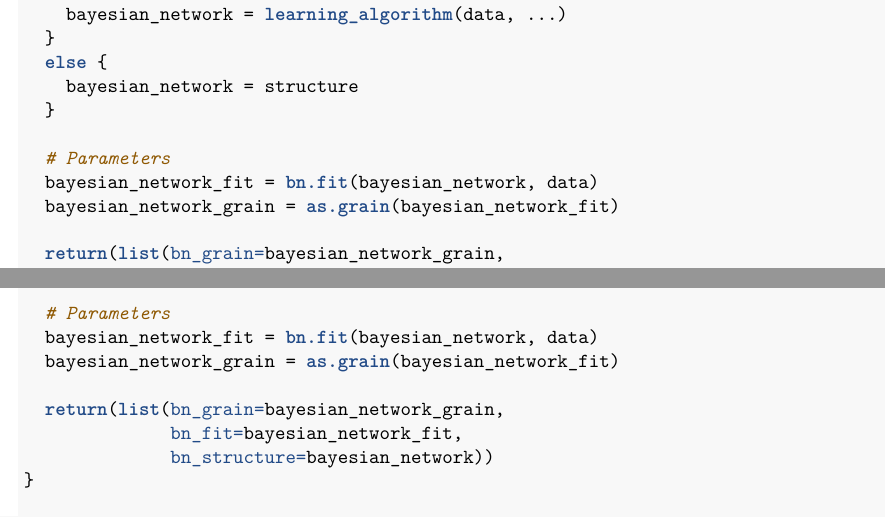
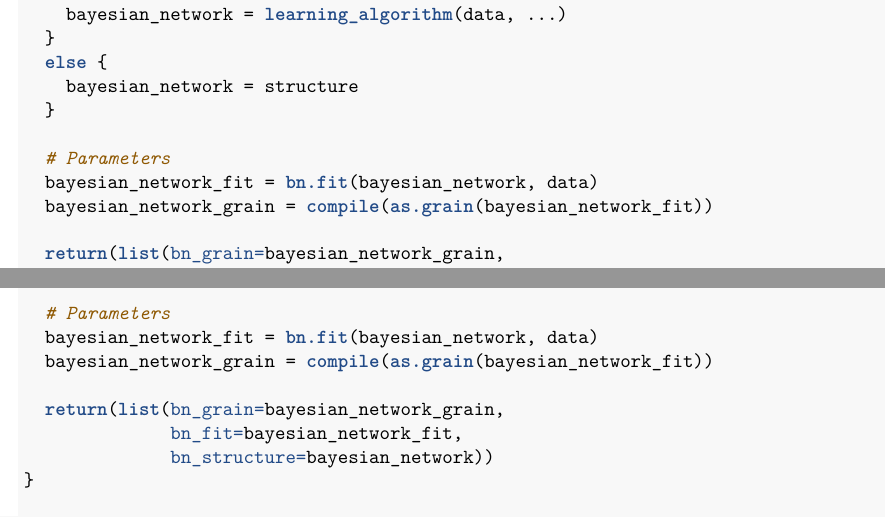
Before and after one commit to flennic/advanced-machine-learning, an R Markdown document (Lab1/Individual/maximilian/aml-lab01.Rmd): two parts of pages 6 and 15 of 17, joined at a grey line, cut so that both start at the same text. The pictures show the output file Lab1/Individual/maximilian/aml-lab01.pdf that the author committed with the source.

Commit message:
Add complie() for speeeeeeeeeeeeeedup

```diff
--- a/Lab1/Individual/maximilian/aml-lab01.Rmd
+++ b/Lab1/Individual/maximilian/aml-lab01.Rmd
@@ -184,7 +184,7 @@ train_bayesian_network = function(structure = NULL,
 
   # Parameters
   bayesian_network_fit = bn.fit(bayesian_network, data)
-  bayesian_network_grain = as.grain(bayesian_network_fit)
+  bayesian_network_grain = compile(as.grain(bayesian_network_fit))
 
   return(list(bn_grain=bayesian_network_grain,
               bn_fit=bayesian_network_fit,
```
Also changed, not shown: Lab1/Individual/maximilian/aml-lab01.pdf, 1 other file.
